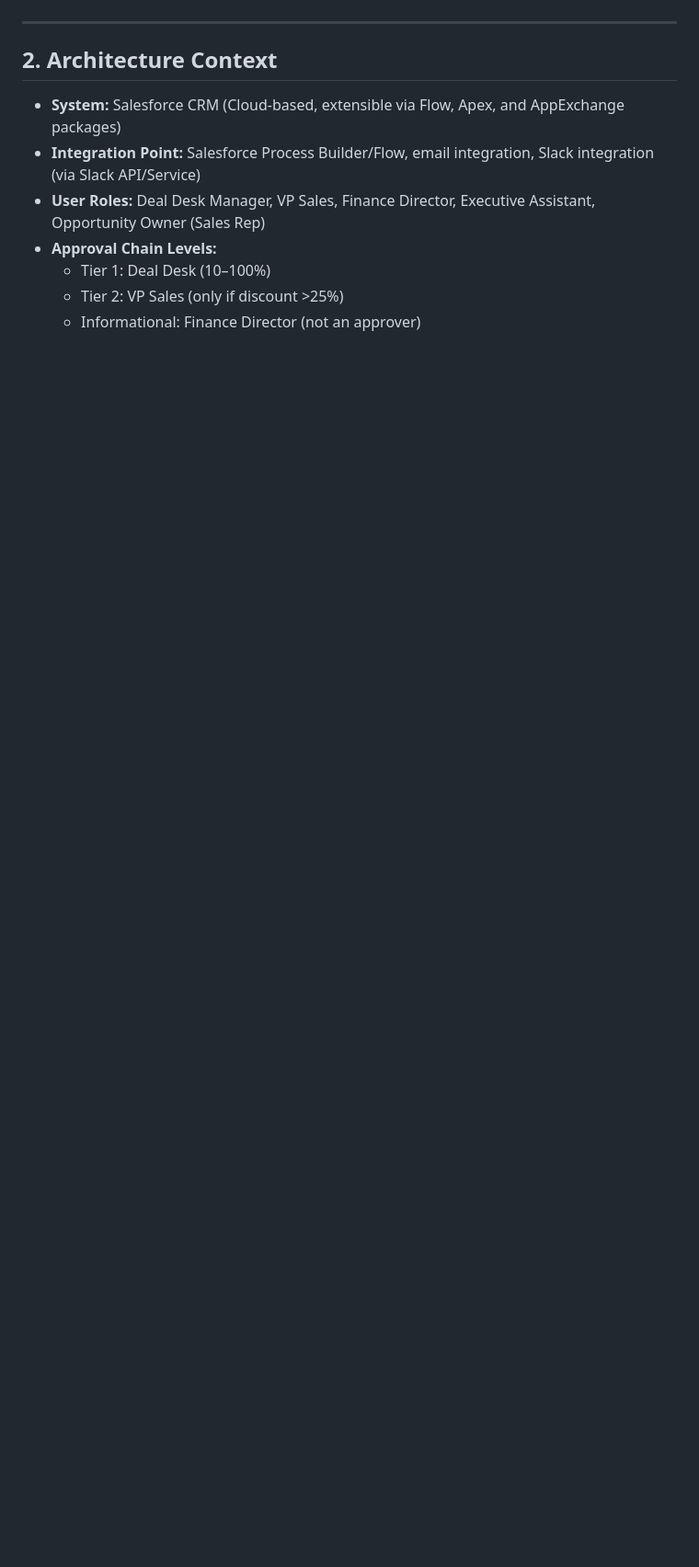
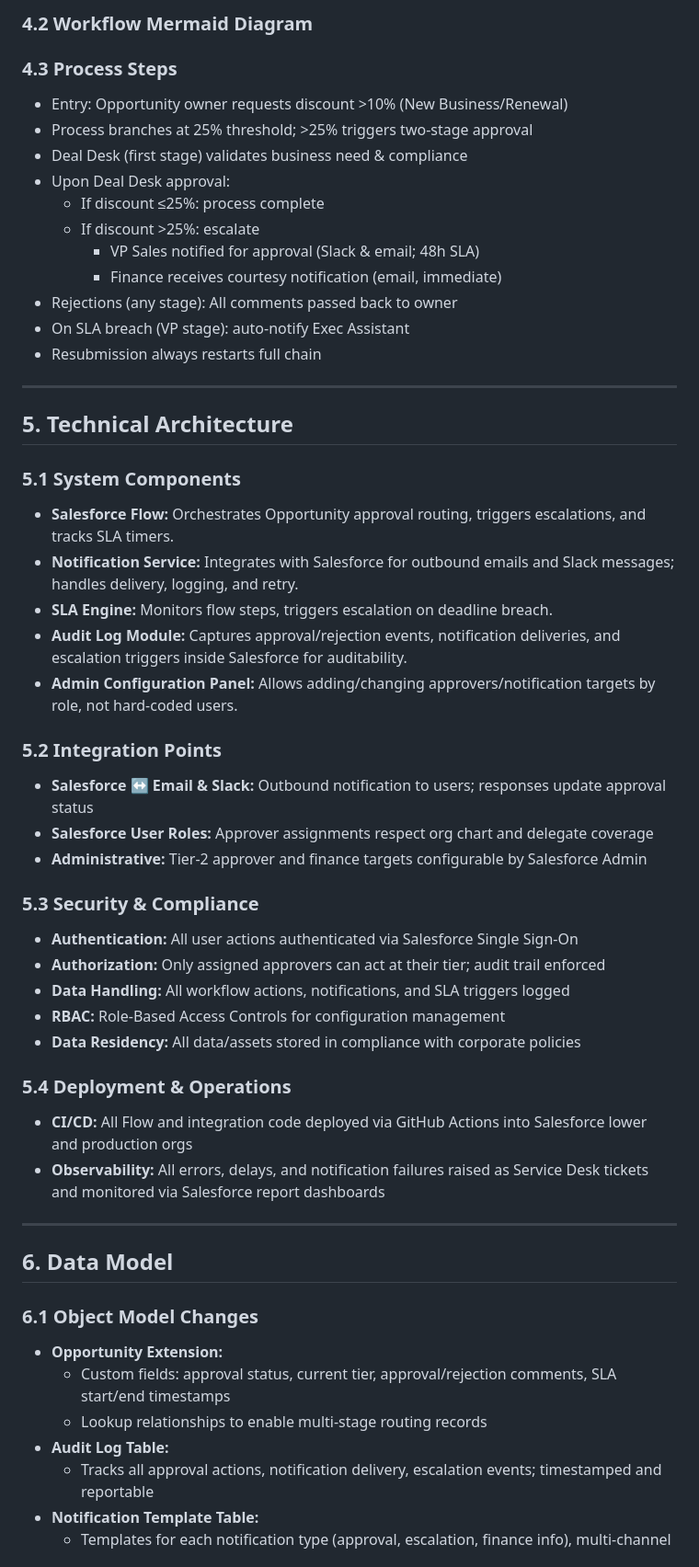
Before and after one commit to harshmehra-coforge/Test, a Markdown page: docs/architecture/TSD.md, the part around one of its changes. Shown at 92% size. Rendered like a GitHub page; blank space fills up the shorter version.

```diff
--- a/docs/architecture/TSD.md
+++ b/docs/architecture/TSD.md
@@ -8,12 +50,54 @@ This document describes the technical design for enhancing the Salesforce Opport
+### 4.2 Workflow Mermaid Diagram
+
+### 4.3 Process Steps
+- Entry: Opportunity owner requests discount >10% (New Business/Renewal)
+- Process branches at 25% threshold; >25% triggers two-stage approval
+- Deal Desk (first stage) validates business need & compliance
+- Upon Deal Desk approval:
+  - If discount ≤25%: process complete
+  - If discount >25%: escalate
+    - VP Sales notified for approval (Slack & email; 48h SLA)
+    - Finance receives courtesy notification (email, immediate)
+- Rejections (any stage): All comments passed back to owner
+- On SLA breach (VP stage): auto-notify Exec Assistant
+- Resubmission always restarts full chain
 
 ---
 
-## 2. Architecture Context
+## 5. Technical Architecture
 
-- **System:** Salesforce CRM (Cloud-based, extensible via Flow, Apex, and AppExchange packages)
-- **Integration Point:** Salesforce Process Builder/Flow, email integration, Slack integration (via Slack API/Service)
-- **User Roles:** Deal Desk Manager, VP Sales, Finance Director, Executive Assistant, Opportunity Owner (Sales Rep)
-- **Approval Chain Levels:**
-  - Tier 1: Deal Desk (10–100%)
-  - Tier 2: VP Sales (only if discount >25%)
-  - Informational: Finance Director (not an approver)
+### 5.1 System Components
+- **Salesforce Flow:** Orchestrates Opportunity approval routing, triggers escalations, and tracks SLA timers.
+- **Notification Service:** Integrates with Salesforce for outbound emails and Slack messages; handles delivery, logging, and retry.
+- **SLA Engine:** Monitors flow steps, triggers escalation on deadline breach.
+- **Audit Log Module:** Captures approval/rejection events, notification deliveries, and escalation triggers inside Salesforce for auditability.
+- **Admin Configuration Panel:** Allows adding/changing approvers/notification targets by role, not hard-coded users.
+
+### 5.2 Integration Points
+- **Salesforce ↔ Email & Slack:** Outbound notification to users; responses update approval status
+- **Salesforce User Roles:** Approver assignments respect org chart and delegate coverage
+- **Administrative:** Tier-2 approver and finance targets configurable by Salesforce Admin
+
+### 5.3 Security & Compliance
+- **Authentication:** All user actions authenticated via Salesforce Single Sign-On
+- **Authorization:** Only assigned approvers can act at their tier; audit trail enforced
+- **Data Handling:** All workflow actions, notifications, and SLA triggers logged
+- **RBAC:** Role-Based Access Controls for configuration management
+- **Data Residency:** All data/assets stored in compliance with corporate policies
+
+### 5.4 Deployment & Operations
+- **CI/CD:** All Flow and integration code deployed via GitHub Actions into Salesforce lower and production orgs
+- **Observability:** All errors, delays, and notification failures raised as Service Desk tickets and monitored via Salesforce report dashboards
+---
+
+## 6. Data Model
+
+### 6.1 Object Model Changes
+- **Opportunity Extension:**
+  - Custom fields: approval status, current tier, approval/rejection comments, SLA start/end timestamps
+  - Lookup relationships to enable multi-stage routing records
+- **Audit Log Table:**
+  - Tracks all approval actions, notification delivery, escalation events; timestamped and reportable
+- **Notification Template Table:**
+  - Templates for each notification type (approval, escalation, finance info), multi-channel
+
```
Also changed, not shown: other parts of docs/architecture/TSD.md (+89 -141 lines).
